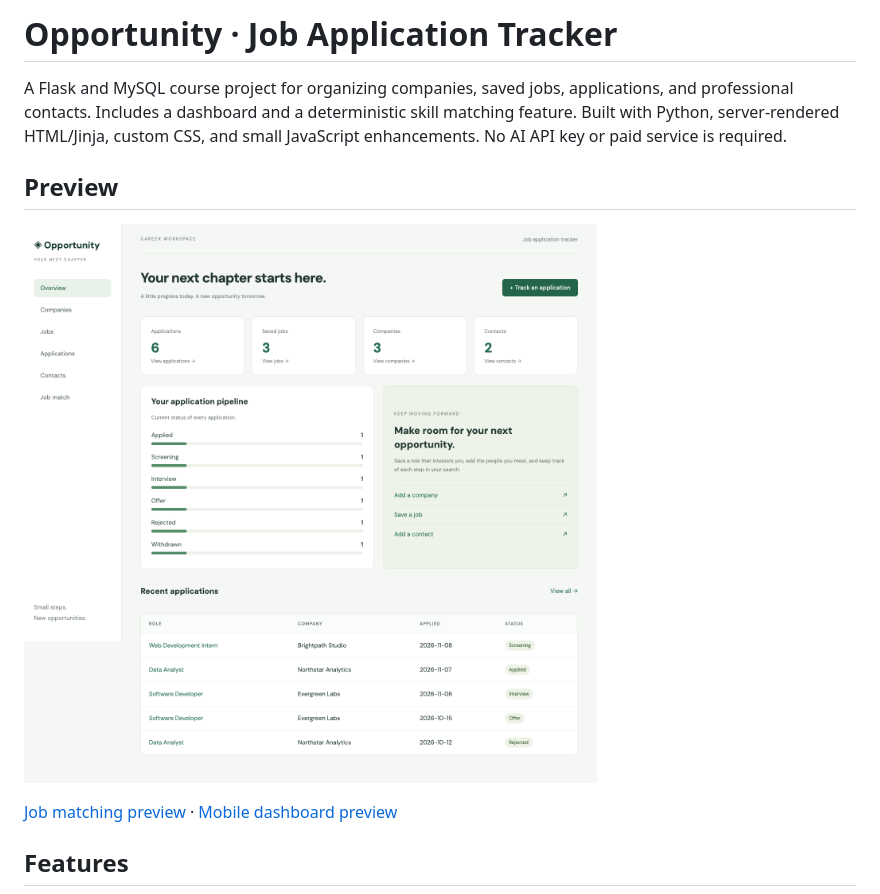
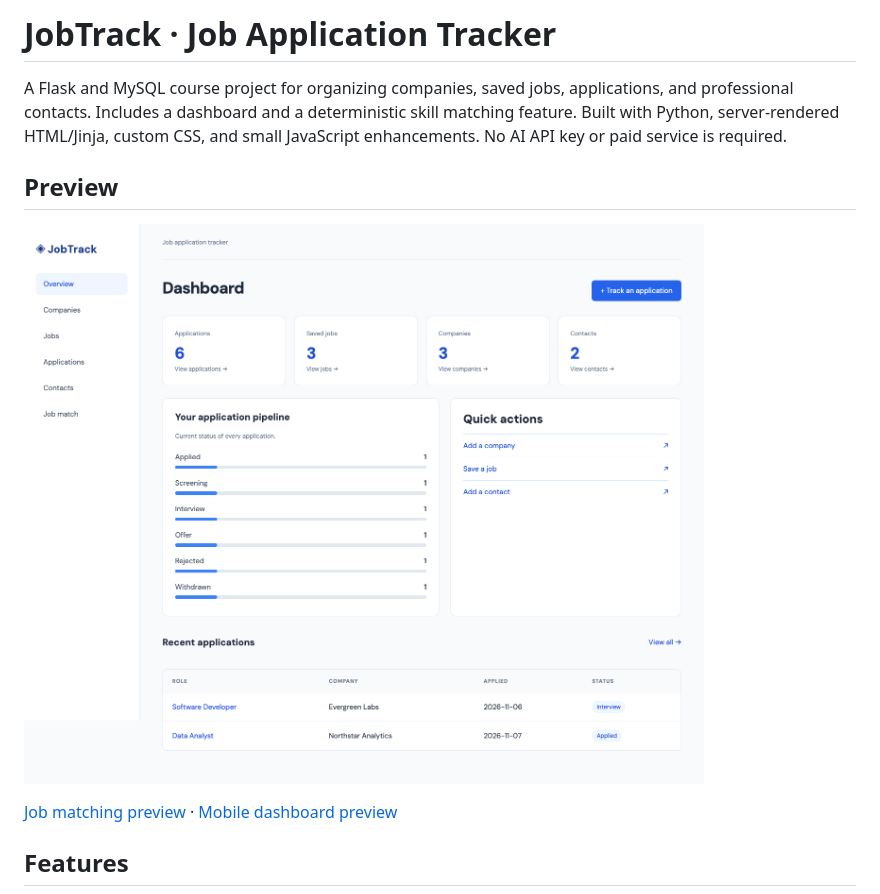
Before and after one commit to elisaias-se/job_application_tracker, a Markdown page: README.md, the part around the change. Rendered like a GitHub page; pictures changed too: docs/screenshots/dashboard.png.

```diff
--- a/README.md
+++ b/README.md
@@ -1,4 +1,4 @@
-# Opportunity · Job Application Tracker
+# JobTrack · Job Application Tracker
 
 A Flask and MySQL course project for organizing companies, saved jobs, applications, and professional contacts. Includes a dashboard and a deterministic skill matching feature. Built with Python, server-rendered HTML/Jinja, custom CSS, and small JavaScript enhancements. No AI API key or paid service is required.
 
```
Also changed, not shown: docs/screenshots/dashboard-mobile.png, docs/screenshots/job-match.png, 4 other files.
